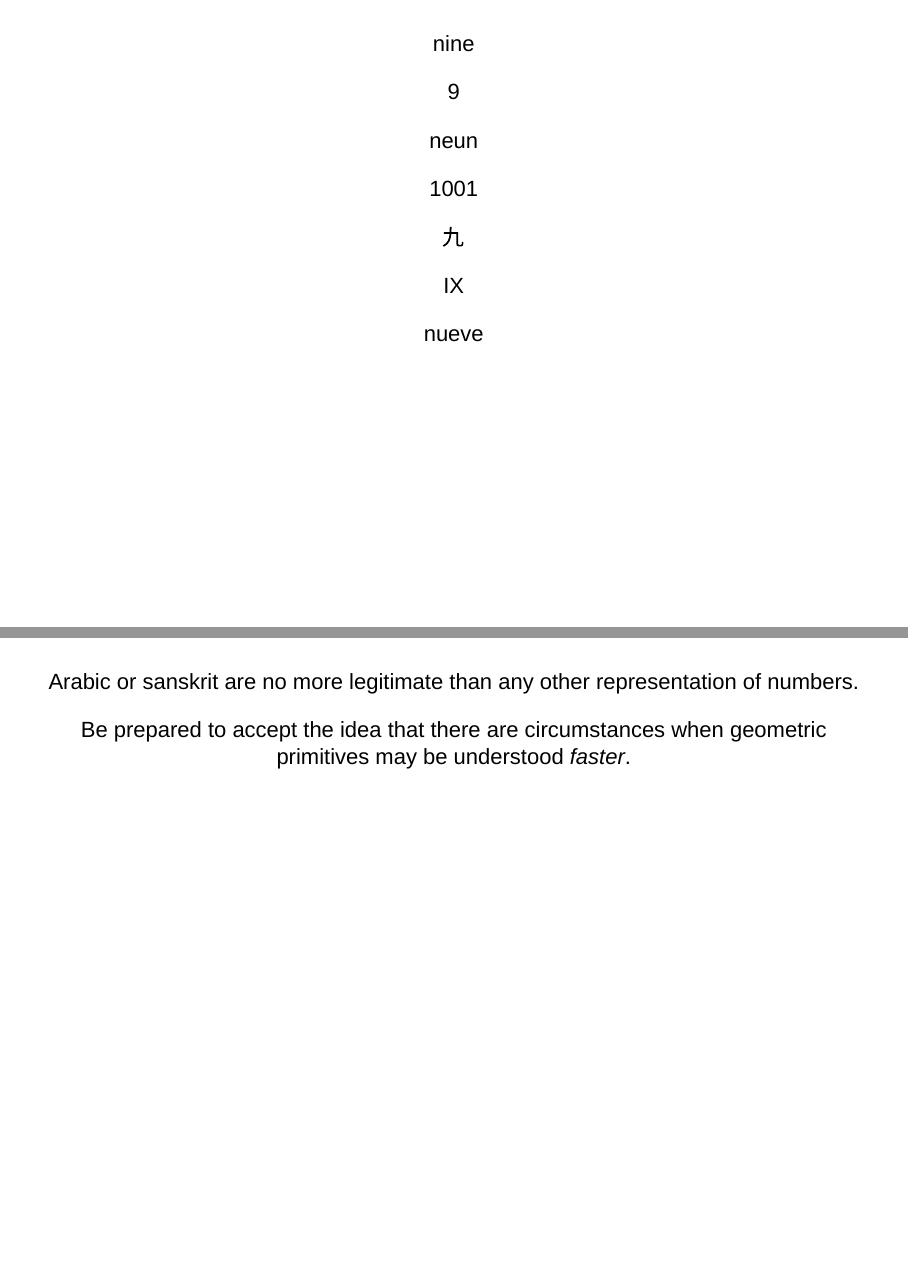
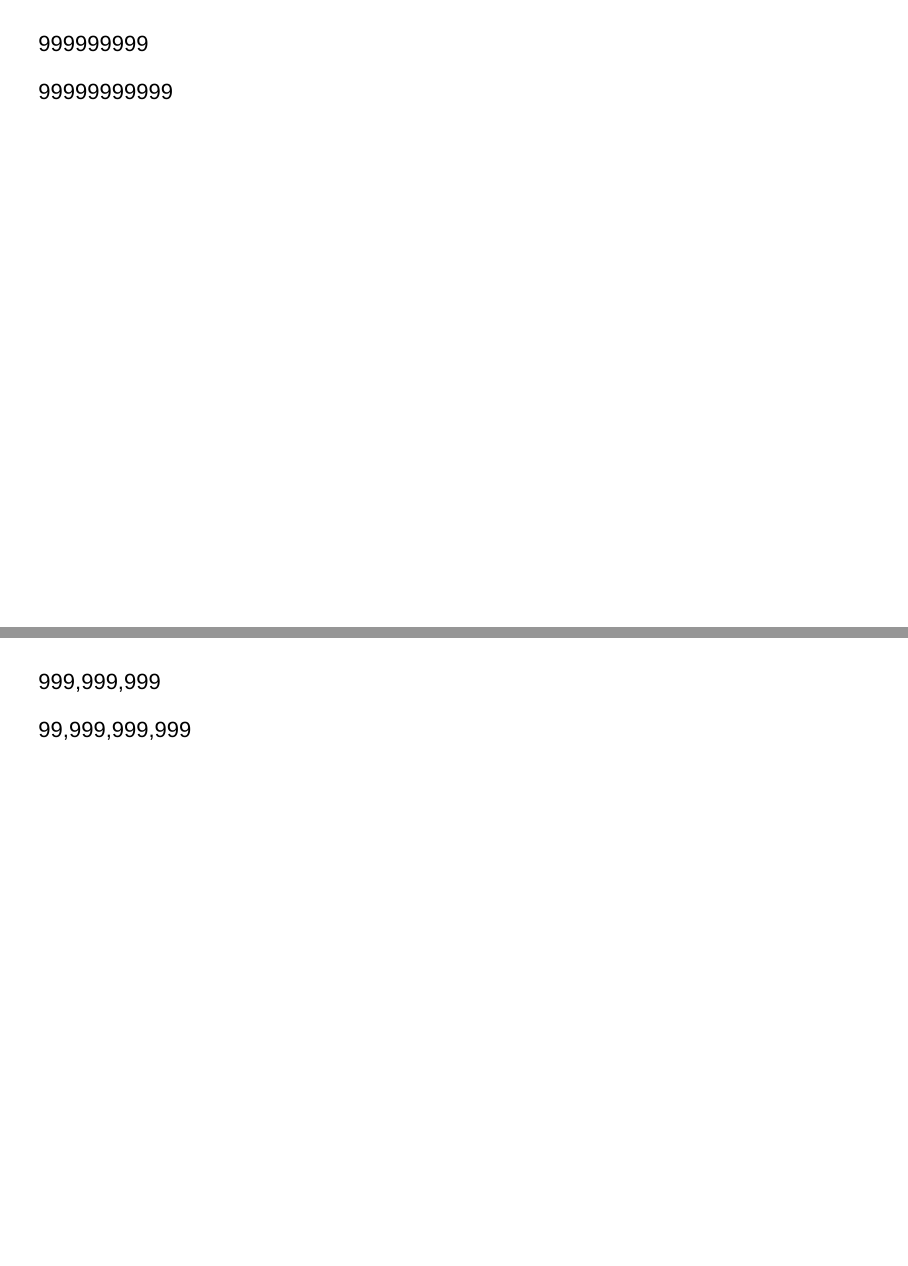
Before and after one commit to PirateGrunt/soa_symposium_2019, an R Markdown document (index.Rmd): pages 21 and 22 of 64 before the commit and pages 24 and 26 of 71 after it, joined at a grey line. Rendered offline with R 4.5, knitr and Pandoc, with nearby package versions; drawn as Slidy slides in place of the format the file asks for; some code elsewhere in the file could not run offline.

Commit message:
Four more comparisons

````diff
--- a/index.Rmd
+++ b/index.Rmd
@@ -173,6 +187,48 @@ tibble(
 For statisticians there always have to be comparisons; numbers on their own are not enough.
 
 - Gelman and Unwin
+
+## {.center}
+
+These two?
+
+##
+
+<div class = 'left'>
+999999999
+</div>
+
+<div class = 'right'>
+99999999999
+</div>
+
+## {.center}
+
+These two?
+
+##
+
+<div class = 'left'>
+999,999,999
+</div>
+
+<div class = 'right'>
+99,999,999,999
+</div>
+
+##
+
+```{r}
+tibble(
+    val = c('left', 'right')
+  , size = c(99999999999, 999999999)
+) %>%
+  ggplot(
+    aes(val, size)
+  ) +
+  geom_bar(position = 'dodge', stat = 'identity') +
+  my_void
+```
 
 ## {.center}
 
````
Also changed, not shown: index.Rmd (14 more changed lines).
